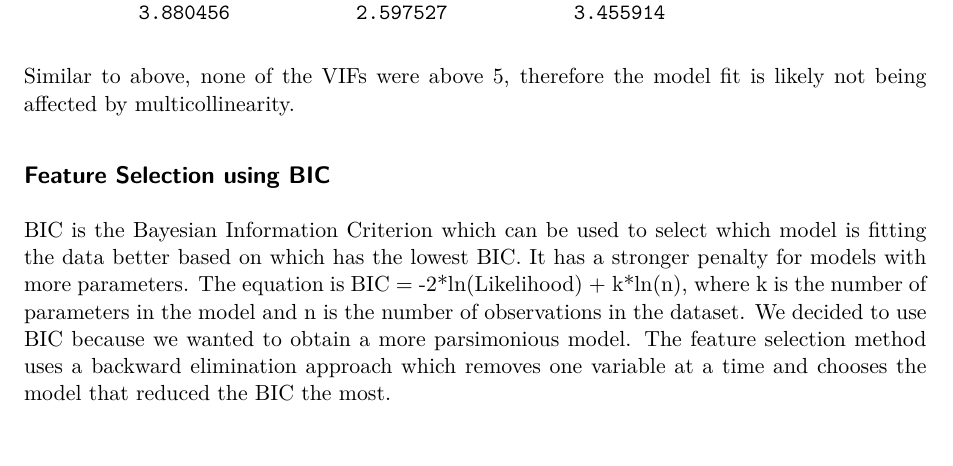
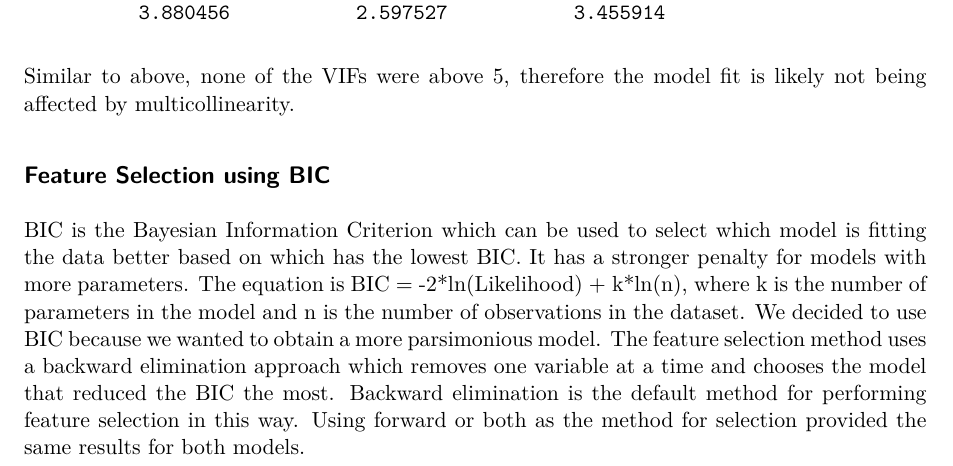
Before and after one commit to Kevin-Kronk/ST542_Project, a Quarto document (Analysis.qmd): part of page 37 of 45, cut so that both start at the same text. Rendered offline with R 4.5, knitr and Pandoc in place of Quarto, then LaTeX, with nearby package versions; code that draws random numbers runs with fixed seeds of ours.

Commit message:
Feature Selection Details

```diff
--- a/Analysis.qmd
+++ b/Analysis.qmd
@@ -603,7 +603,7 @@ Similar to above, none of the VIFs were above 5, therefore the model fit is like
 
 ## Feature Selection using BIC
 
-BIC is the Bayesian Information Criterion which can be used to select which model is fitting the data better based on which has the lowest BIC. It has a stronger penalty for models with more parameters. The equation is BIC = -2\*ln(Likelihood) + k\*ln(n), where k is the number of parameters in the model and n is the number of observations in the dataset. We decided to use BIC because we wanted to obtain a more parsimonious model. The feature selection method uses a backward elimination approach which removes one variable at a time and chooses the model that reduced the BIC the most.
+BIC is the Bayesian Information Criterion which can be used to select which model is fitting the data better based on which has the lowest BIC. It has a stronger penalty for models with more parameters. The equation is BIC = -2\*ln(Likelihood) + k\*ln(n), where k is the number of parameters in the model and n is the number of observations in the dataset. We decided to use BIC because we wanted to obtain a more parsimonious model. The feature selection method uses a backward elimination approach which removes one variable at a time and chooses the model that reduced the BIC the most. Backward elimination is the default method for performing feature selection in this way. Using forward or both as the method for selection provided the same results for both models.
 
 ## Competence Model
 
```
